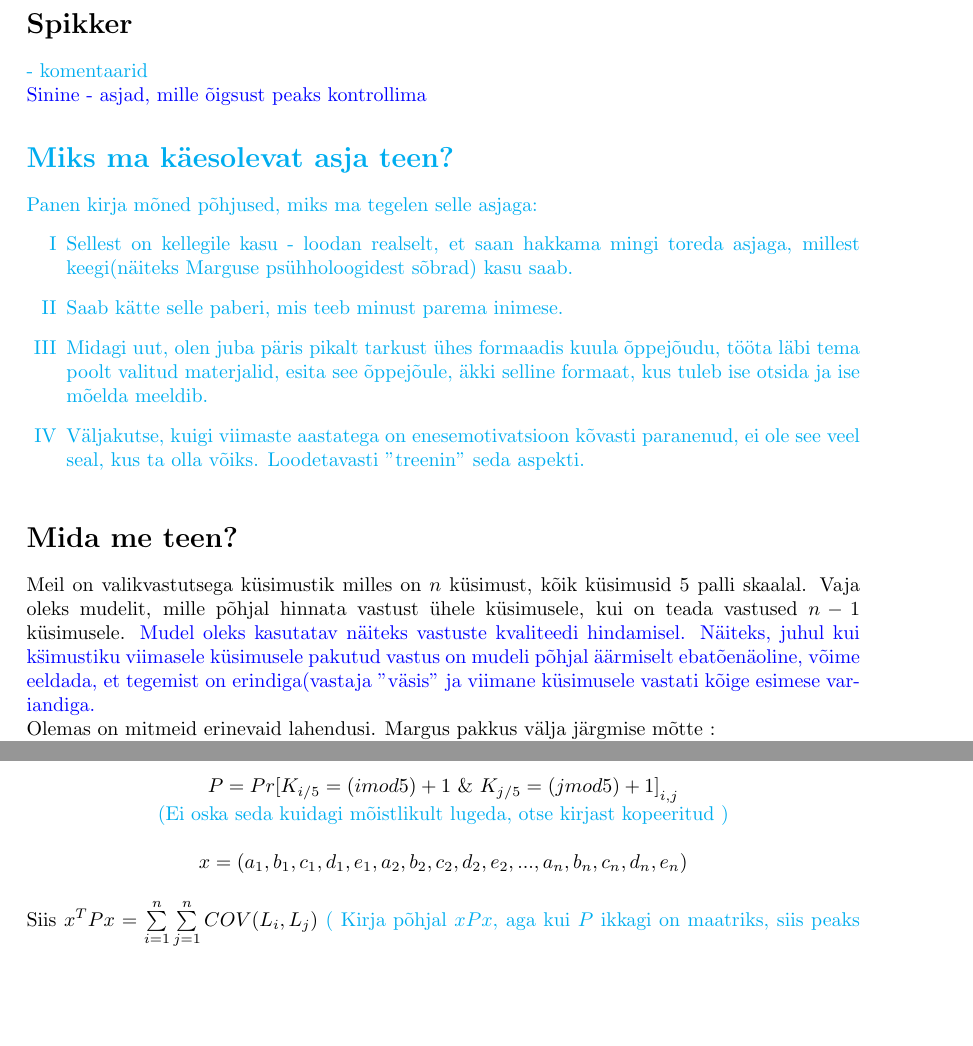
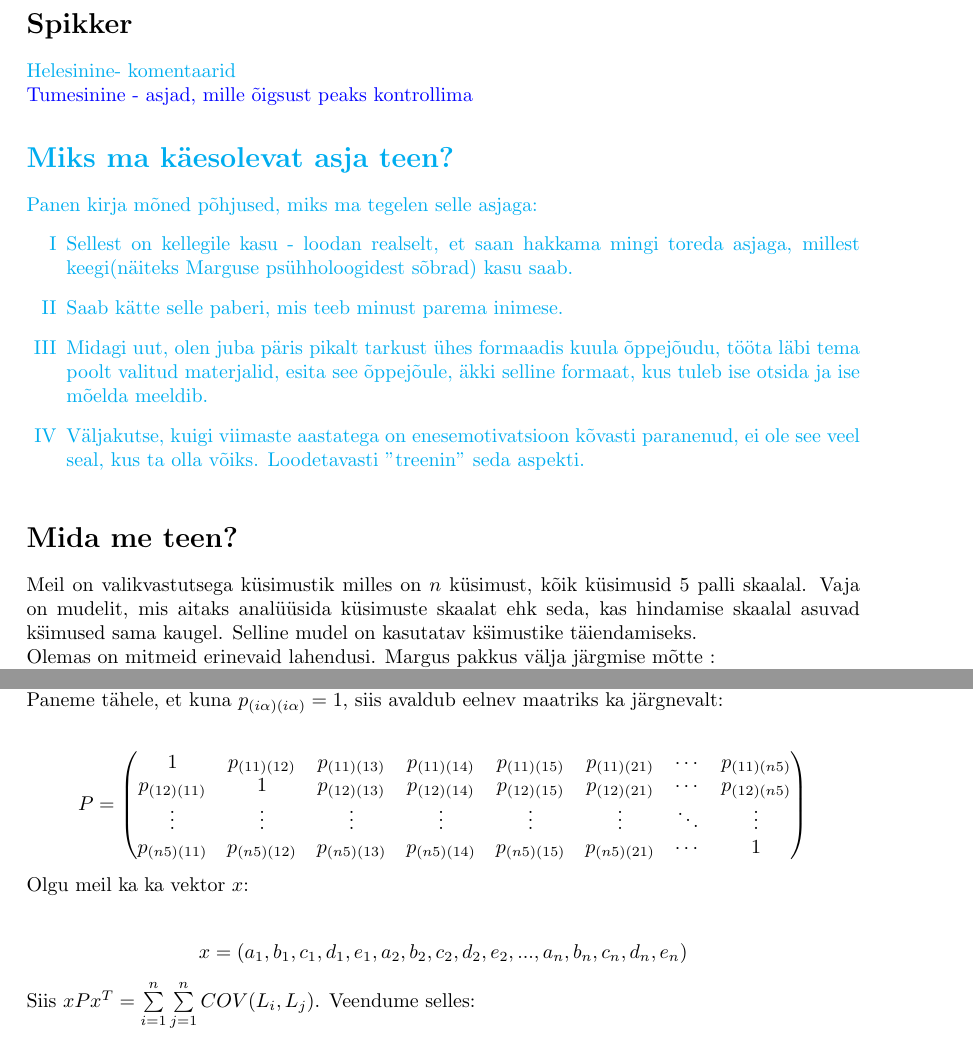
Before and after one commit to vootelerotov/mata_baka, a LaTeX document (Bakatoo_Vootele_Rotov.tex): two parts of pages 1 and 2 of 2 before the commit and two parts of pages 1 and 2 of 3 after it, joined at a grey line, cut so that both start at the same text, the shorter picture padded with empty space. Compiled offline with pdfLaTeX.

Commit message:
07.04.2012 Muudtedu matemaatilist kirjeldust

```diff
--- a/Bakatoo_Vootele_Rotov.tex
+++ b/Bakatoo_Vootele_Rotov.tex
@@ -21,9 +22,9 @@
 
 \section*{Spikker}
 
-{\color{cyan} - komentaarid}
+{\color{cyan} Helesinine- komentaarid}
 
-{\color{blue}Sinine - asjad, mille õigsust peaks kontrollima}
+{\color{blue} Tumesinine - asjad, mille õigsust peaks kontrollima}
 
 
 {\color{cyan}\section*{Miks ma käesolevat asja teen?}
@@ -38,7 +39,7 @@ Panen kirja mõned põhjused, miks ma tegelen selle asjaga:
 
 \section*{Mida me teen?}
 
-Meil on valikvastutsega küsimustik milles on $n$ küsimust, kõik küsimusid 5 palli skaalal. Vaja oleks mudelit, mille põhjal hinnata vastust \"uhele k\"usimusele, kui on teada vastused $n-1$ küsimusele. {\color{blue} Mudel oleks kasutatav näiteks vastuste kvaliteedi hindamisel. Näiteks, juhul kui k\"simustiku viimasele k\"usimusele pakutud vastus on mudeli põhjal äärmiselt ebatõenäoline, võime eeldada, et tegemist on erindiga(vastaja "väsis" ja viimane k\"usimusele vastati kõige esimese variandiga.}
+Meil on valikvastutsega küsimustik milles on $n$ küsimust, kõik küsimusid 5 palli skaalal. Vaja on mudelit, mis aitaks anal\"u\"usida k\"usimuste skaalat ehk seda, kas hindamise skaalal asuvad k\"simused sama kaugel. Selline mudel on kasutatav k\"simustike täiendamiseks.
 
 Olemas on mitmeid erinevaid lahendusi. Margus pakkus välja järgmise mõtte :
 
@@ -68,2 +78 @@ Olgu meil $P$ {\color{cyan} ( n x n maatriks, aga missugune ?)} ja $x$:
 \begin{tightcenter}
-$P = {Pr[K_{i/5} = (i mod 5) +1 ~ \&  ~ K_{j/5} = (j mod 5) +1]}_{i, j}$
@@ -70,13 +88,69 @@ $P = {Pr[K_{i/5} = (i mod 5) +1 ~ \&  ~ K_{j/5} = (j mod 5) +1]}_{i, j}$
+\end{tightcenter}
 
-{\color{cyan} (Ei oska seda kuidagi mõistlikult lugeda, otse kirjast kopeeritud )}
+kus  $p_{(i \alpha) (j \beta)}, i,j \in \{1,2,...,n\}, \alpha , \beta \in \{1,2,3,4,5\}$ tähistab tõenäousust, et k\"usimusele $Ki$ anti vastus $\alpha$ ja k\"usimusele $Kj$ anti vastus $\beta$.
+
+Paneme tähele, et kuna $p_{(i \alpha)( i \alpha)} = 1$, siis avaldub eelnev maatriks ka järgnevalt:
+
+\begin{tightcenter}
+\begin{equation*}
+P =
+\begin{pmatrix}
+1&p_{(11)(12)}&p_{(11)(13)}&p_{(11)(14)}&p_{(11)(15)}&p_{(11)(21)}&\cdots&p_{(11)(n5)} \\
+p_{(12)(11)}&1&p_{(12)(13)}&p_{(12)(14)}&p_{(12)(15)}&p_{(12)(21)}&\cdots&p_{(12)(n5)} \\
+\vdots&\vdots&\vdots&\vdots&\vdots&\vdots&\ddots&\vdots \\
+p_{(n5)(11)}&p_{(n5)(12)}&p_{(n5)(13)}&p_{(n5)(14)}&p_{(n5)(15)}&p_{(n5)(21)}&\cdots&1\\
+\end{pmatrix}
+\end{equation*}
 \end{tightcenter}
-\vspace{10pt}
+
+
+Olgu meil ka ka vektor $x$:
+
 \begin{tightcenter}
-$x = (a_1,b_1,c_1,d_1,e_1,a_2,b_2,c_2,d_2,e_2,...,a_n,b_n,c_n,d_n,e_n)$
+\begin{equation*}
+x = (a_1,b_1,c_1,d_1,e_1,a_2,b_2,c_2,d_2,e_2,...,a_n,b_n,c_n,d_n,e_n)
+\end{equation*}
 \end{tightcenter}
-\vspace{10pt}
 
-Siis $x^TPx = \sum \limits_{i=1}^n \sum \limits_{j=1}^n COV(L_i,L_j)$ {\color{cyan} ( Kirja põhjal $ xPx $, aga kui $P$ ikkagi on maatriks, siis peaks vast ikka $x^T$ olema ?)}
+
+Siis $xPx^T = \sum \limits_{i=1}^n \sum \limits_{j=1}^n COV(L_i,L_j)$. Veendume selles:
+\begin{tightcenter}
+\begin{equation*}
+\begin{split}
+xPx^T =
+\begin{pmatrix}
+a_1 & b_1 & \cdots & e_n
+\end{pmatrix}
+\begin{pmatrix}
+p_{(11)(11)}&p_{(11)(12)}&\cdots&p_{(11)(n5)} \\
+p_{(12)(11)}&p_{(12)(12)}&\cdots&p_{(12)(n5)} \\
+\vdots&\vdots&\ddots&\vdots \\
+p_{(n5)(11)}&p_{(n5)(12)}&\cdots&p_{(n5)(n5)} \\
+\end{pmatrix}
+\begin{pmatrix}
+a_1 \\
+b_1 \\
+\vdots \\
+e_n
+\end{pmatrix}
+= \\
+=
+\begin{pmatrix}
+a_{1}p_{(11)(11)} + b_{1}p_{(12)(11)} + \cdots + e_{n}p_{(n5)(11)} & \cdots &  a_{1}p_{(11)(13)} + b_{1}p_{(12)(13)}+ \cdots + e_{n}p_{(n5)(13)} \\
+\end{pmatrix}
+\begin{pmatrix}
+a_1 \\
+b_1 \\
+\vdots \\
+e_n
+\end{pmatrix}
+=\\
+=
+\end{split}
+\end{equation*}
+\end{tightcenter}
+
+
 
 Selle põhjal saame moodustada \textit{Quadratically constrained quadratic programm}-i, kus \textit{objective function} {\color{cyan} (Eesti keels kulufunktsioon?)} on $max ~ x^TPx$ ja piiravateks fukntsioonideks on funktsioonid $R_i^Tx = 0,  i \in {1,2,...,n}$, kus $R_i = (\underbrace{0,0,...0,0}_{(i-1)*5}p_ia,p_ib,p_ic,p_id,p_ie,\underbrace{0,0,...,0,0}_{(n-i)*5})$ ja funktsioonid $x^TP_ix = 1, i \in {1,2,...,n}$, kus
 
```
Also changed, not shown: Bakatoo_Vootele_Rotov.pdf, Bakatoo_Vootele_Rotov.tex (35 more changed lines), 2 other files.
